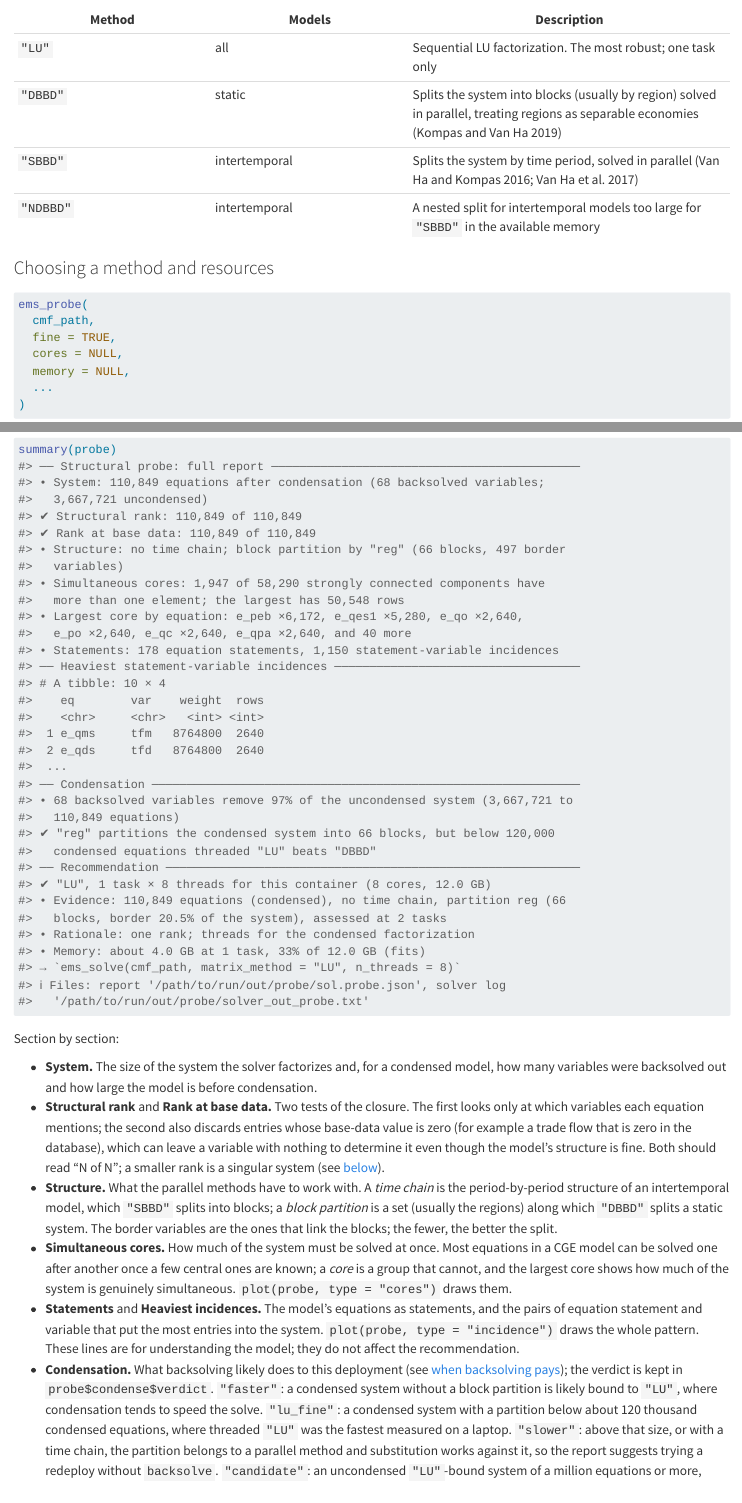
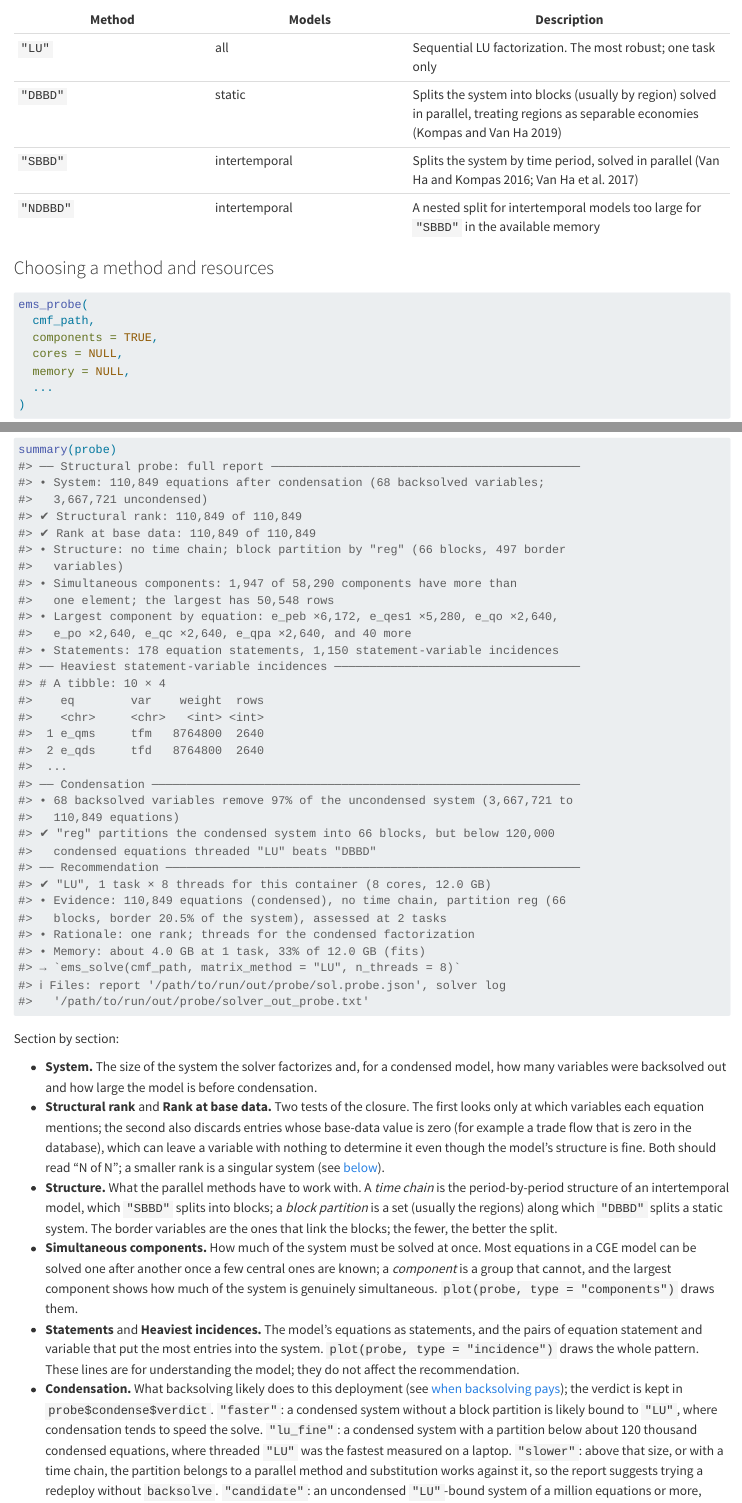
Before and after one commit to teemsphere/teemsphere.github.io, a Quarto document (solve.qmd): the page in a window 1100 px wide, from 5390 px down, and a second part further down, joined at a grey line. Rendered offline with R 4.5, knitr and Pandoc in place of Quarto, with nearby package versions.

Commit message:
Probe section follows the components rename and the reworded output

````diff
--- a/solve.qmd
+++ b/solve.qmd
@@ -185,7 +185,7 @@ The defaults suit most runs.
 ```r
 ems_probe(
   cmf_path,
-  fine = TRUE,
+  components = TRUE,
   cores = NULL,
   memory = NULL,
   ...
@@ -245,9 +245,9 @@ summary(probe)
 #> ✔ Rank at base data: 110,849 of 110,849
 #> • Structure: no time chain; block partition by "reg" (66 blocks, 497 border
 #>   variables)
-#> • Simultaneous cores: 1,947 of 58,290 strongly connected components have
-#>   more than one element; the largest has 50,548 rows
-#> • Largest core by equation: e_peb ×6,172, e_qes1 ×5,280, e_qo ×2,640,
+#> • Simultaneous components: 1,947 of 58,290 components have more than
+#>   one element; the largest has 50,548 rows
+#> • Largest component by equation: e_peb ×6,172, e_qes1 ×5,280, e_qo ×2,640,
 #>   e_po ×2,640, e_qc ×2,640, e_qpa ×2,640, and 40 more
 #> • Statements: 178 equation statements, 1,150 statement-variable incidences
 #> ── Heaviest statement-variable incidences ───────────────────────────────────
@@ -282,9 +282,9 @@ Section by section:
 - **Structure.** What the parallel methods have to work with.
   A *time chain* is the period-by-period structure of an intertemporal model, which `"SBBD"` splits into blocks; a *block partition* is a set (usually the regions) along which `"DBBD"` splits a static system.
   The border variables are the ones that link the blocks; the fewer, the better the split.
-- **Simultaneous cores.** How much of the system must be solved at once.
-  Most equations in a CGE model can be solved one after another once a few central ones are known; a *core* is a group that cannot, and the largest core shows how much of the system is genuinely simultaneous.
-  `plot(probe, type = "cores")` draws them.
+- **Simultaneous components.** How much of the system must be solved at once.
+  Most equations in a CGE model can be solved one after another once a few central ones are known; a *component* is a group that cannot, and the largest component shows how much of the system is genuinely simultaneous.
+  `plot(probe, type = "components")` draws them.
 - **Statements** and **Heaviest incidences.** The model's equations as statements, and the pairs of equation statement and variable that put the most entries into the system.
   `plot(probe, type = "incidence")` draws the whole pattern.
   These lines are for understanding the model; they do not affect the recommendation.
````
Also changed, not shown: solve.qmd (6 more changed lines).
